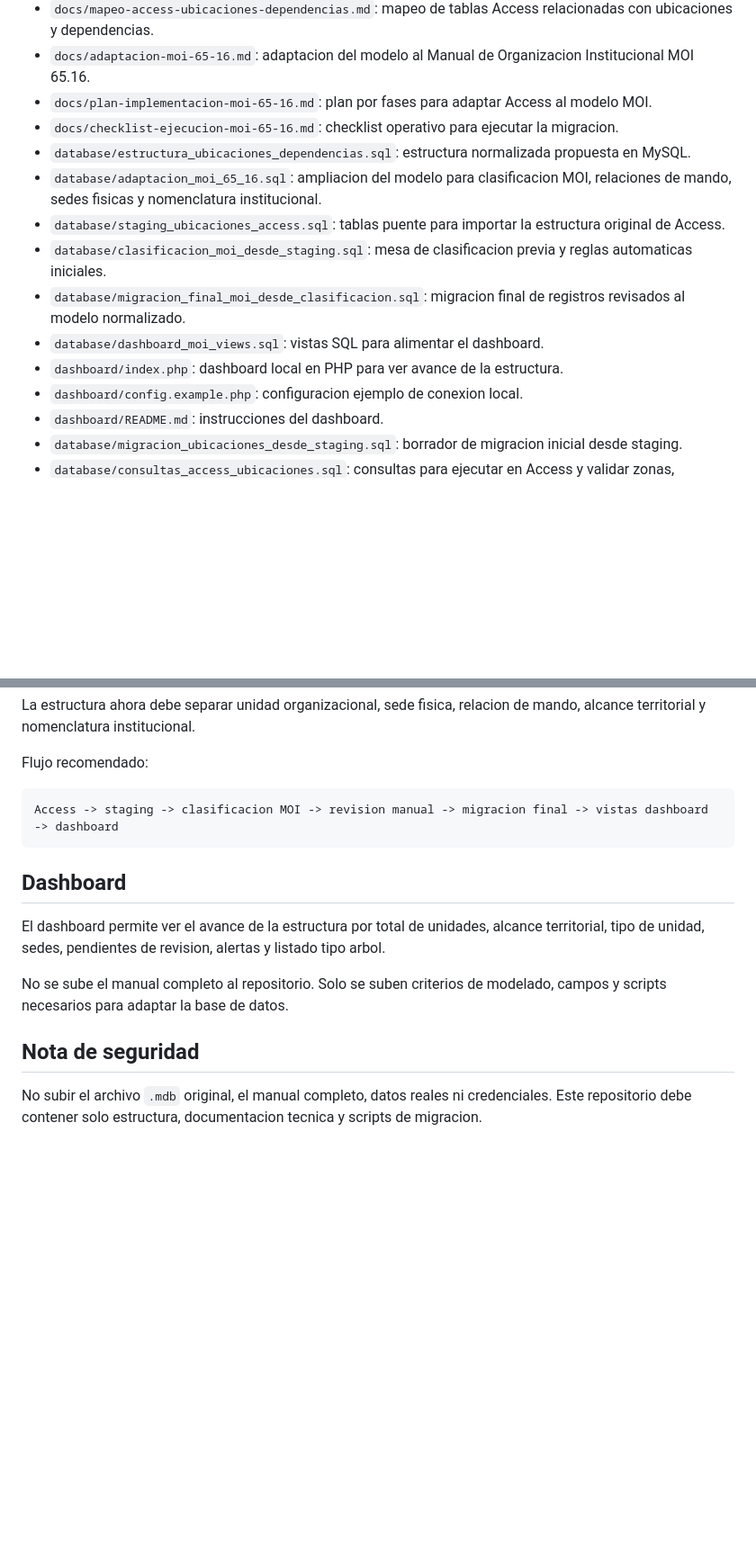
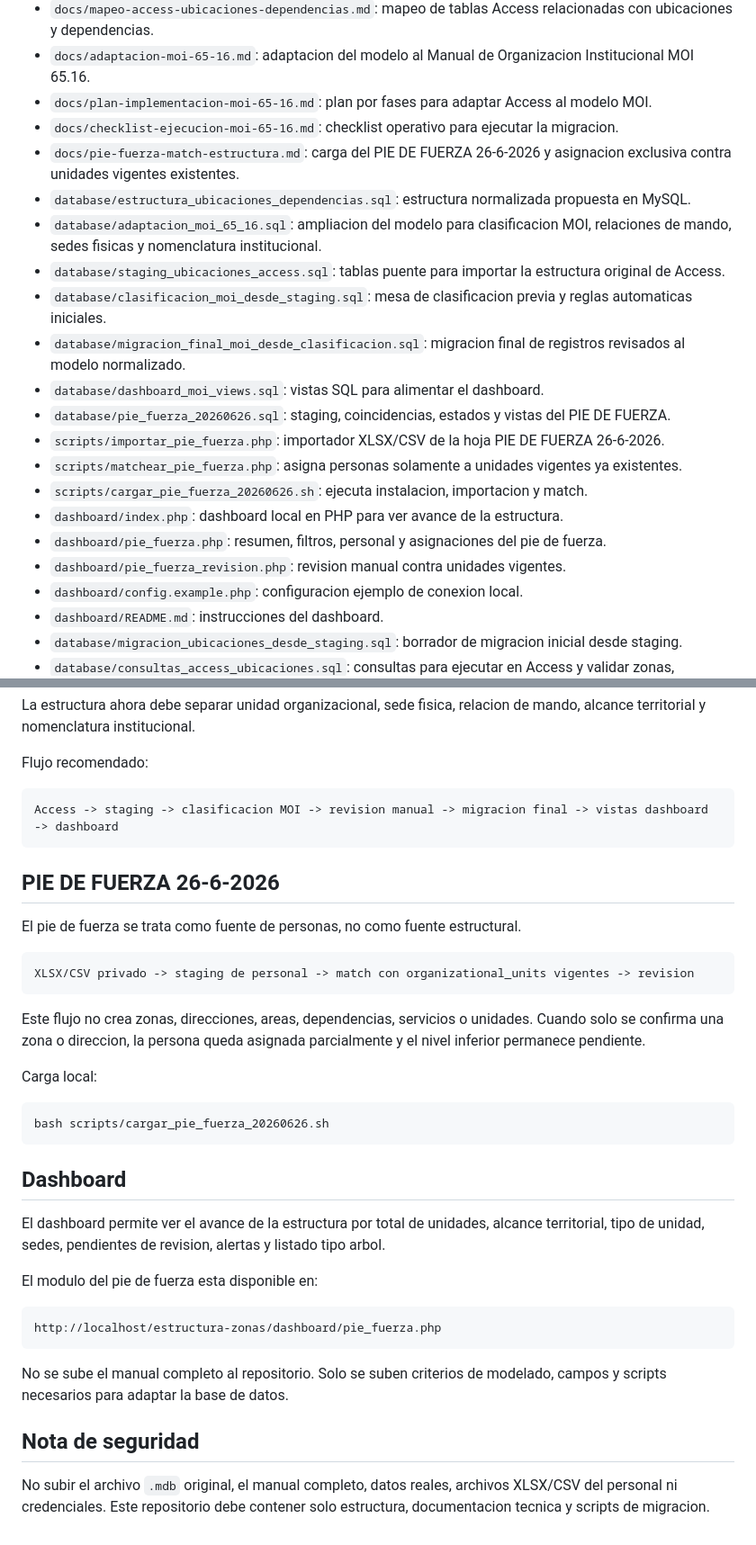
Before and after one commit to rrene7/estructura-zonas, a Markdown page: README.md, 2 parts joined by grey strips. Shown at 90% size. Drawn GitHub-style; blank space fills up the shorter version.

Commit message:
Documentar módulo PIE DE FUERZA

````diff
--- a/README.md
+++ b/README.md
@@ -10,13 +10,20 @@ Repositorio para documentar la estructura de la base Microsoft Access `SRHN_LOCA
 - `docs/adaptacion-moi-65-16.md`: adaptacion del modelo al Manual de Organizacion Institucional MOI 65.16.
 - `docs/plan-implementacion-moi-65-16.md`: plan por fases para adaptar Access al modelo MOI.
 - `docs/checklist-ejecucion-moi-65-16.md`: checklist operativo para ejecutar la migracion.
+- `docs/pie-fuerza-match-estructura.md`: carga del PIE DE FUERZA 26-6-2026 y asignacion exclusiva contra unidades vigentes existentes.
 - `database/estructura_ubicaciones_dependencias.sql`: estructura normalizada propuesta en MySQL.
 - `database/adaptacion_moi_65_16.sql`: ampliacion del modelo para clasificacion MOI, relaciones de mando, sedes fisicas y nomenclatura institucional.
 - `database/staging_ubicaciones_access.sql`: tablas puente para importar la estructura original de Access.
 - `database/clasificacion_moi_desde_staging.sql`: mesa de clasificacion previa y reglas automaticas iniciales.
 - `database/migracion_final_moi_desde_clasificacion.sql`: migracion final de registros revisados al modelo normalizado.
 - `database/dashboard_moi_views.sql`: vistas SQL para alimentar el dashboard.
+- `database/pie_fuerza_20260626.sql`: staging, coincidencias, estados y vistas del PIE DE FUERZA.
+- `scripts/importar_pie_fuerza.php`: importador XLSX/CSV de la hoja PIE DE FUERZA 26-6-2026.
+- `scripts/matchear_pie_fuerza.php`: asigna personas solamente a unidades vigentes ya existentes.
+- `scripts/cargar_pie_fuerza_20260626.sh`: ejecuta instalacion, importacion y match.
 - `dashboard/index.php`: dashboard local en PHP para ver avance de la estructura.
+- `dashboard/pie_fuerza.php`: resumen, filtros, personal y asignaciones del pie de fuerza.
+- `dashboard/pie_fuerza_revision.php`: revision manual contra unidades vigentes.
 - `dashboard/config.example.php`: configuracion ejemplo de conexion local.
 - `dashboard/README.md`: instrucciones del dashboard.
 - `database/migracion_ubicaciones_desde_staging.sql`: borrador de migracion inicial desde staging.
@@ -43,12 +50,34 @@ Flujo recomendado:
 Access -> staging -> clasificacion MOI -> revision manual -> migracion final -> vistas dashboard -> dashboard
 ```
 
+## PIE DE FUERZA 26-6-2026
+
+El pie de fuerza se trata como fuente de personas, no como fuente estructural.
+
+```text
+XLSX/CSV privado -> staging de personal -> match con organizational_units vigentes -> revision
+```
+
+Este flujo no crea zonas, direcciones, areas, dependencias, servicios o unidades. Cuando solo se confirma una zona o direccion, la persona queda asignada parcialmente y el nivel inferior permanece pendiente.
+
+Carga local:
+
+```bash
+bash scripts/cargar_pie_fuerza_20260626.sh
+```
+
 ## Dashboard
 
 El dashboard permite ver el avance de la estructura por total de unidades, alcance territorial, tipo de unidad, sedes, pendientes de revision, alertas y listado tipo arbol.
+
+El modulo del pie de fuerza esta disponible en:
+
+```text
+http://localhost/estructura-zonas/dashboard/pie_fuerza.php
+```
 
 No se sube el manual completo al repositorio. Solo se suben criterios de modelado, campos y scripts necesarios para adaptar la base de datos.
 
 ## Nota de seguridad
 
-No subir el archivo `.mdb` original, el manual completo, datos reales ni credenciales. Este repositorio debe contener solo estructura, documentacion tecnica y scripts de migracion.
+No subir el archivo `.mdb` original, el manual completo, datos reales, archivos XLSX/CSV del personal ni credenciales. Este repositorio debe contener solo estructura, documentacion tecnica y scripts de migracion.
````
